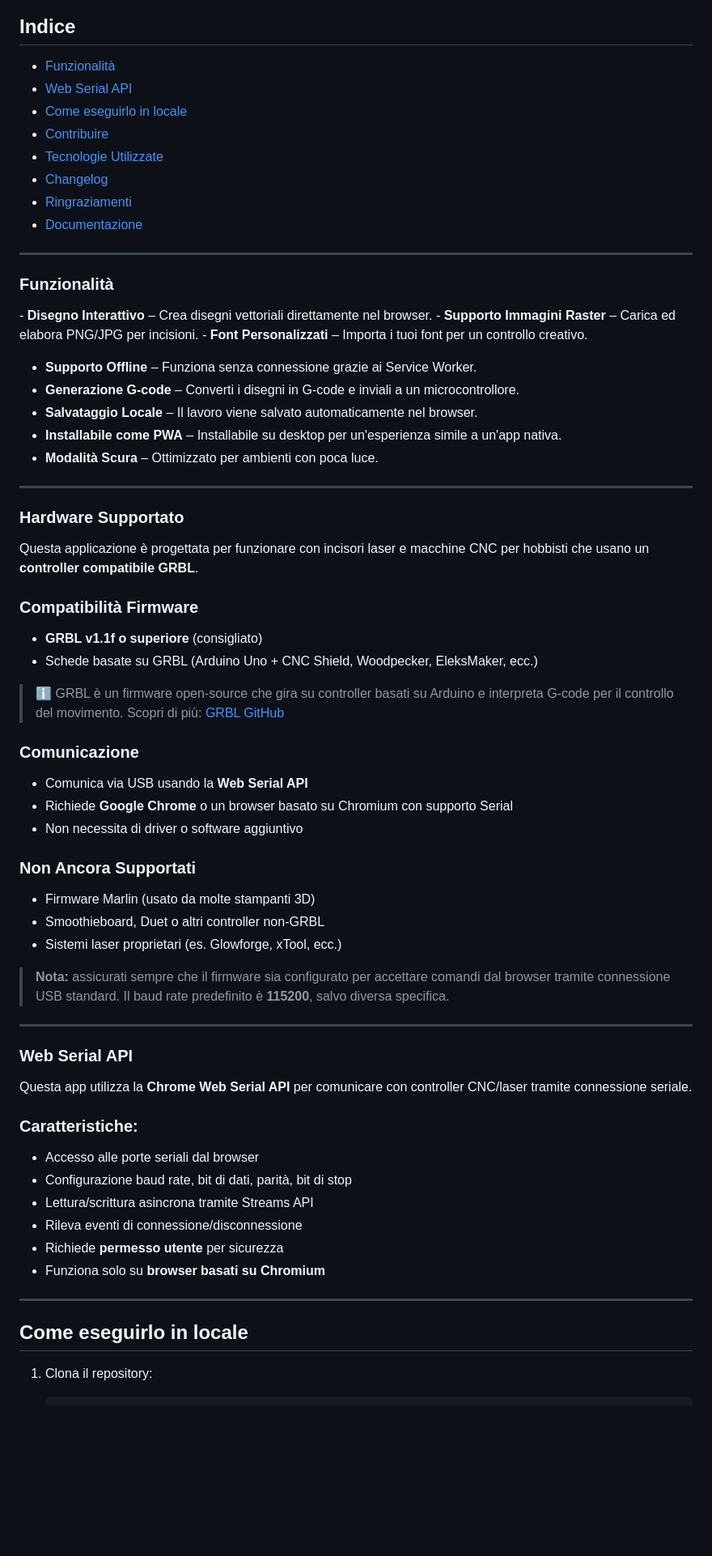
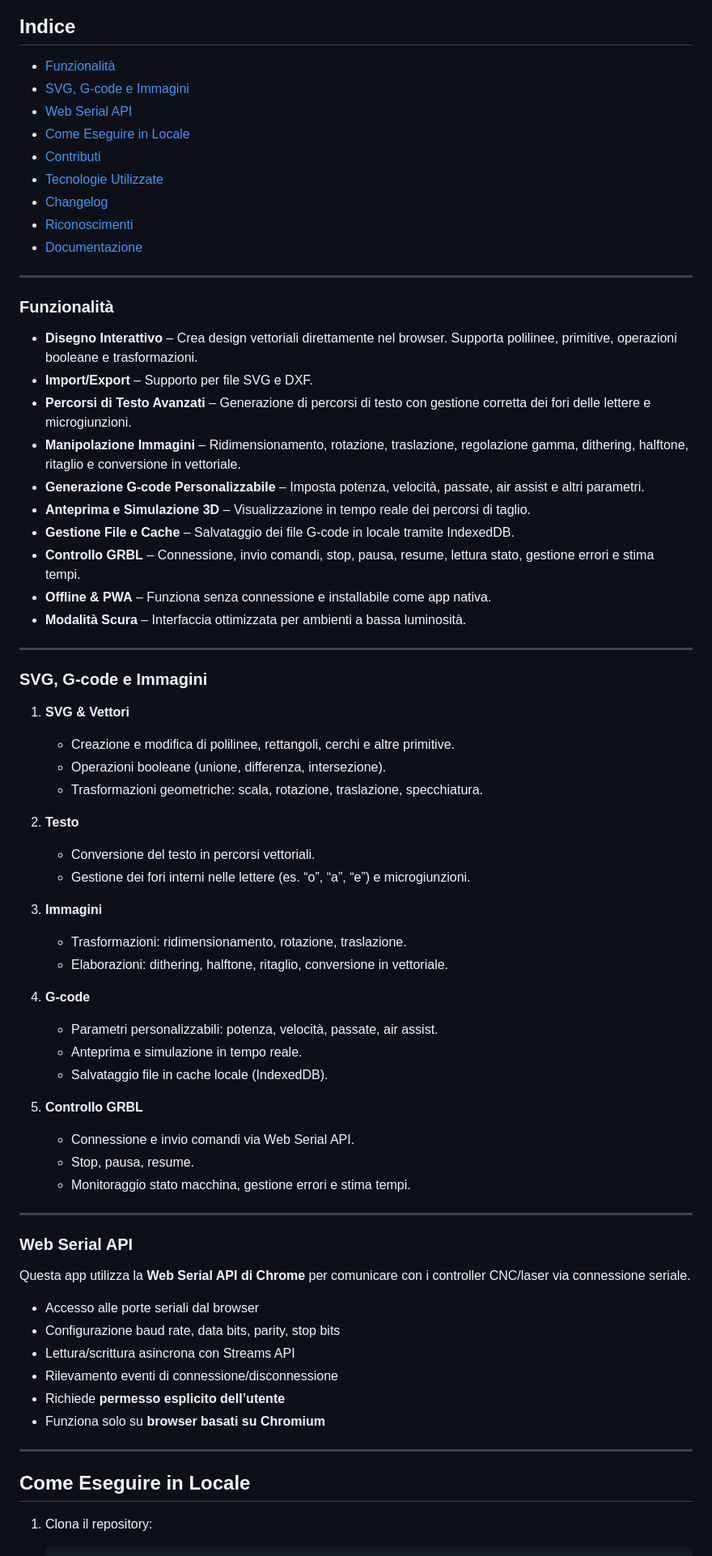
Before and after one commit to marco-f/HL, a Markdown page: README.it.md, the part around one of its changes. Shown at 81% size. Drawn GitHub-style; blank space fills up the shorter version.

```diff
--- a/README.it.md
+++ b/README.it.md
@@ -45,73 +46,78 @@ Provalo ora: [https://marco-f.github.io/HL/](https://marco-f.github.io/HL/)
 ## Indice
 
 * [Funzionalità](#funzionalità)
+* [SVG, G-code e Immagini](#svg-g-code-e-immagini)
 * [Web Serial API](#web-serial-api)
-* [Come eseguirlo in locale](#come-eseguirlo-in-locale)
-* [Contribuire](#contribuire)
+* [Come Eseguire in Locale](#come-eseguire-in-locale)
+* [Contributi](#contributi)
 * [Tecnologie Utilizzate](#tecnologie-utilizzate)
 * [Changelog](#changelog)
-* [Ringraziamenti](#ringraziamenti)
+* [Riconoscimenti](#riconoscimenti)
 * [Documentazione](#documentazione)
 
 ---
 
 ### Funzionalità
 
--️ **Disegno Interattivo** – Crea disegni vettoriali direttamente nel browser.
--️ **Supporto Immagini Raster** – Carica ed elabora PNG/JPG per incisioni.
--️ **Font Personalizzati** – Importa i tuoi font per un controllo creativo.
-
-* **Supporto Offline** – Funziona senza connessione grazie ai Service Worker.
-* **Generazione G-code** – Converti i disegni in G-code e inviali a un microcontrollore.
-* **Salvataggio Locale** – Il lavoro viene salvato automaticamente nel browser.
-* **Installabile come PWA** – Installabile su desktop per un'esperienza simile a un'app nativa.
-* **Modalità Scura** – Ottimizzato per ambienti con poca luce.
+* **Disegno Interattivo** – Crea design vettoriali direttamente nel browser. Supporta polilinee, primitive, operazioni booleane e trasformazioni.
+* **Import/Export** – Supporto per file SVG e DXF.
+* **Percorsi di Testo Avanzati** – Generazione di percorsi di testo con gestione corretta dei fori delle lettere e microgiunzioni.
+* **Manipolazione Immagini** – Ridimensionamento, rotazione, traslazione, regolazione gamma, dithering, halftone, ritaglio e conversione in vettoriale.
+* **Generazione G-code Personalizzabile** – Imposta potenza, velocità, passate, air assist e altri parametri.
+* **Anteprima e Simulazione 3D** – Visualizzazione in tempo reale dei percorsi di taglio.
+* **Gestione File e Cache** – Salvataggio dei file G-code in locale tramite IndexedDB.
+* **Controllo GRBL** – Connessione, invio comandi, stop, pausa, resume, lettura stato, gestione errori e stima tempi.
+* **Offline & PWA** – Funziona senza connessione e installabile come app nativa.
+* **Modalità Scura** – Interfaccia ottimizzata per ambienti a bassa luminosità.
 
 ---
 
-### Hardware Supportato
+### SVG, G-code e Immagini
 
-Questa applicazione è progettata per funzionare con incisori laser e macchine CNC per hobbisti che usano un **controller compatibile GRBL**.
+1. **SVG & Vettori**
 
-### Compatibilità Firmware
+   * Creazione e modifica di polilinee, rettangoli, cerchi e altre primitive.
+   * Operazioni booleane (unione, differenza, intersezione).
+   * Trasformazioni geometriche: scala, rotazione, traslazione, specchiatura.
 
-* **GRBL v1.1f o superiore** (consigliato)
-* Schede basate su GRBL (Arduino Uno + CNC Shield, Woodpecker, EleksMaker, ecc.)
+2. **Testo**
 
-> ℹ GRBL è un firmware open-source che gira su controller basati su Arduino e interpreta G-code per il controllo del movimento. Scopri di più: [GRBL GitHub](https://github.com/gnea/grbl)
+   * Conversione del testo in percorsi vettoriali.
+   * Gestione dei fori interni nelle lettere (es. “o”, “a”, “e”) e microgiunzioni.
 
-### Comunicazione
+3. **Immagini**
 
-* Comunica via USB usando la **Web Serial API**
-* Richiede **Google Chrome** o un browser basato su Chromium con supporto Serial
-* Non necessita di driver o software aggiuntivo
+   * Trasformazioni: ridimensionamento, rotazione, traslazione.
+   * Elaborazioni: dithering, halftone, ritaglio, conversione in vettoriale.
 
-### Non Ancora Supportati
+4. **G-code**
 
-* Firmware Marlin (usato da molte stampanti 3D)
-* Smoothieboard, Duet o altri controller non-GRBL
-* Sistemi laser proprietari (es. Glowforge, xTool, ecc.)
+   * Parametri personalizzabili: potenza, velocità, passate, air assist.
+   * Anteprima e simulazione in tempo reale.
+   * Salvataggio file in cache locale (IndexedDB).
 
-> **Nota:** assicurati sempre che il firmware sia configurato per accettare comandi dal browser tramite connessione USB standard. Il baud rate predefinito è **115200**, salvo diversa specifica.
+5. **Controllo GRBL**
+
+   * Connessione e invio comandi via Web Serial API.
+   * Stop, pausa, resume.
+   * Monitoraggio stato macchina, gestione errori e stima tempi.
 
 ---
 
 ### Web Serial API
 
-Questa app utilizza la **Chrome Web Serial API** per comunicare con controller CNC/laser tramite connessione seriale.
-
-### Caratteristiche:
+Questa app utilizza la **Web Serial API di Chrome** per comunicare con i controller CNC/laser via connessione seriale.
 
 * Accesso alle porte seriali dal browser
-* Configurazione baud rate, bit di dati, parità, bit di stop
-* Lettura/scrittura asincrona tramite Streams API
-* Rileva eventi di connessione/disconnessione
-* Richiede **permesso utente** per sicurezza
+* Configurazione baud rate, data bits, parity, stop bits
+* Lettura/scrittura asincrona con Streams API
+* Rilevamento eventi di connessione/disconnessione
+* Richiede **permesso esplicito dell’utente**
 * Funziona solo su **browser basati su Chromium**
 
 ---
 
-## Come eseguirlo in locale
+## Come Eseguire in Locale
 
 1. Clona il repository:
 
```
Also changed, not shown: other parts of README.it.md (+39 -58 lines).
